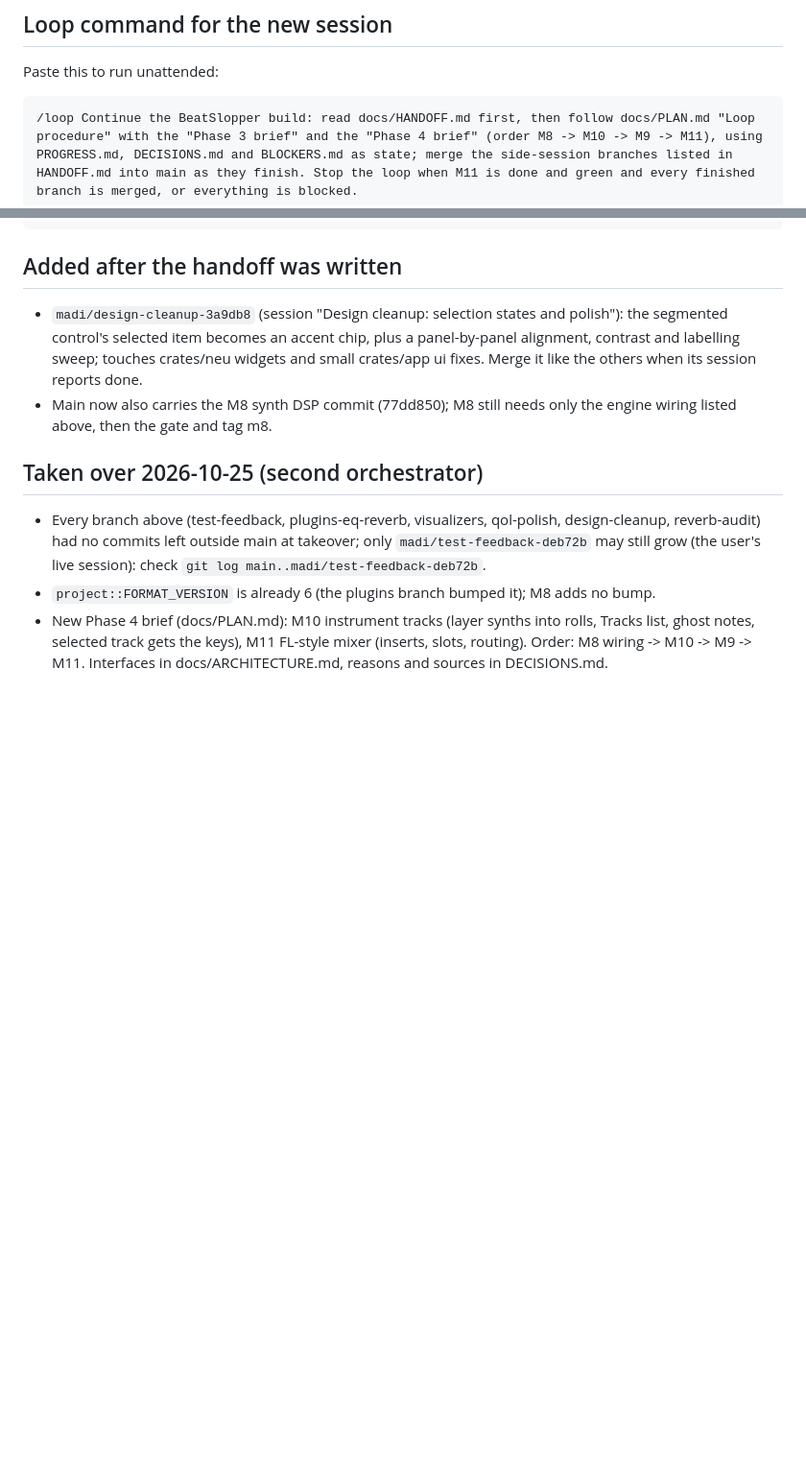
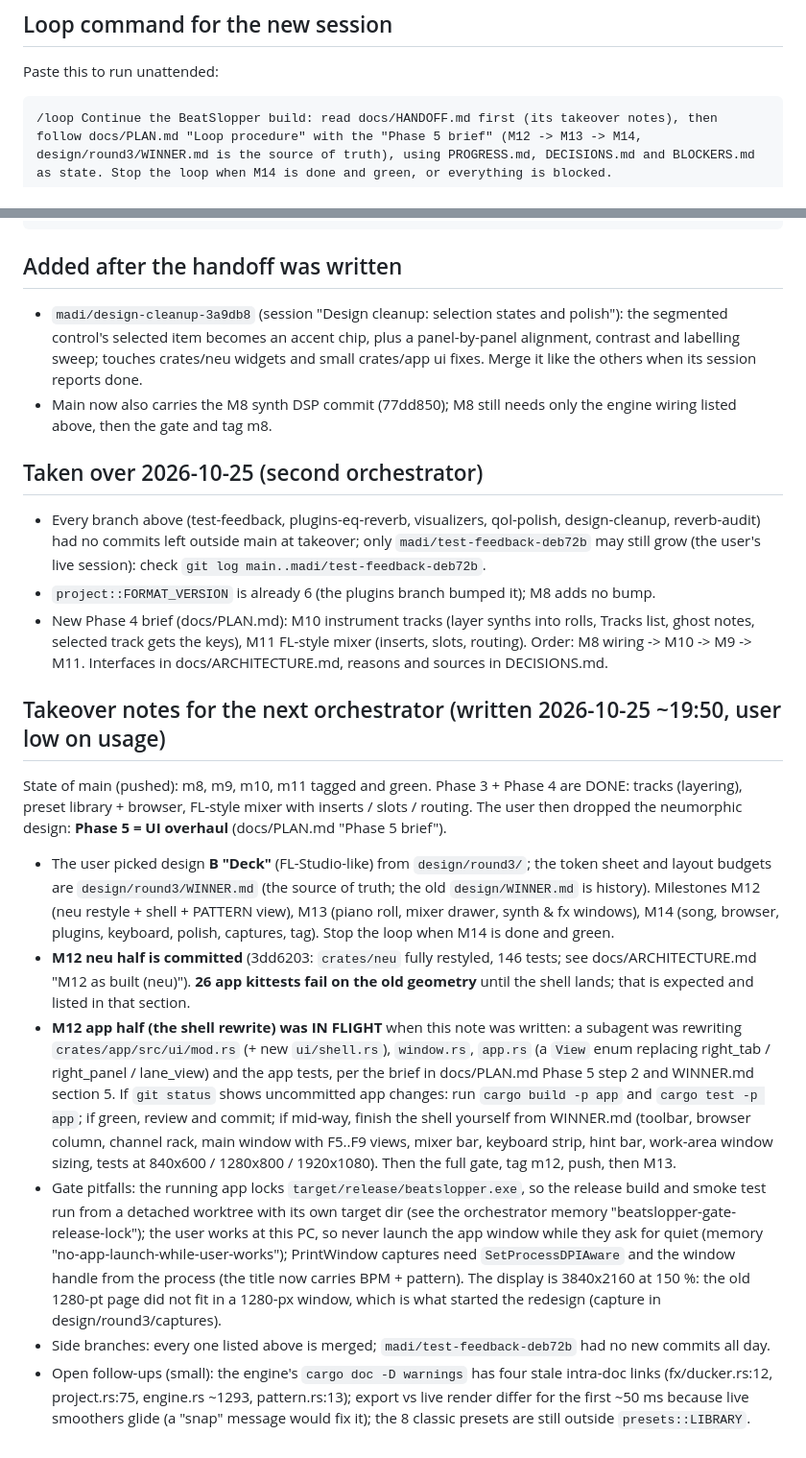
Before and after one commit to MadiWilly/BeatSlopper, a Markdown page: docs/HANDOFF.md, 2 parts joined by grey strips. Shown at 96% size. Drawn GitHub-style; blank space fills up the shorter version.

Commit message:
docs: HANDOFF takeover notes for Phase 5 (state, in-flight shell, pitfalls, loop command)
Co-Authored-By: Claude Fable 5.1 <noreply@anthropic.com>

```diff
--- a/docs/HANDOFF.md
+++ b/docs/HANDOFF.md
@@ -82,7 +82,7 @@ yet, leave it; its session reports to the old orchestrator session, so check the
 ## Loop command for the new session
 Paste this to run unattended:
 
-    /loop Continue the BeatSlopper build: read docs/HANDOFF.md first, then follow docs/PLAN.md "Loop procedure" with the "Phase 3 brief" and the "Phase 4 brief" (order M8 -> M10 -> M9 -> M11), using PROGRESS.md, DECISIONS.md and BLOCKERS.md as state; merge the side-session branches listed in HANDOFF.md into main as they finish. Stop the loop when M11 is done and green and every finished branch is merged, or everything is blocked.
+    /loop Continue the BeatSlopper build: read docs/HANDOFF.md first (its takeover notes), then follow docs/PLAN.md "Loop procedure" with the "Phase 5 brief" (M12 -> M13 -> M14, design/round3/WINNER.md is the source of truth), using PROGRESS.md, DECISIONS.md and BLOCKERS.md as state. Stop the loop when M14 is done and green, or everything is blocked.
 
 ## Added after the handoff was written
 - `madi/design-cleanup-3a9db8` (session "Design cleanup: selection states and polish"): the
@@ -101,3 +101,37 @@ Paste this to run unattended:
   ghost notes, selected track gets the keys), M11 FL-style mixer (inserts, slots, routing).
   Order: M8 wiring -> M10 -> M9 -> M11. Interfaces in docs/ARCHITECTURE.md, reasons and sources
   in DECISIONS.md.
+
+## Takeover notes for the next orchestrator (written 2026-10-25 ~19:50, user low on usage)
+State of main (pushed): m8, m9, m10, m11 tagged and green. Phase 3 + Phase 4 are DONE: tracks
+(layering), preset library + browser, FL-style mixer with inserts / slots / routing. The user
+then dropped the neumorphic design: **Phase 5 = UI overhaul** (docs/PLAN.md "Phase 5 brief").
+- The user picked design **B "Deck"** (FL-Studio-like) from `design/round3/`; the token sheet
+  and layout budgets are `design/round3/WINNER.md` (the source of truth; the old
+  `design/WINNER.md` is history). Milestones M12 (neu restyle + shell + PATTERN view), M13
+  (piano roll, mixer drawer, synth & fx windows), M14 (song, browser, plugins, keyboard,
+  polish, captures, tag). Stop the loop when M14 is done and green.
+- **M12 neu half is committed** (3dd6203: `crates/neu` fully restyled, 146 tests; see
+  docs/ARCHITECTURE.md "M12 as built (neu)"). **26 app kittests fail on the old geometry**
+  until the shell lands; that is expected and listed in that section.
+- **M12 app half (the shell rewrite) was IN FLIGHT** when this note was written: a subagent was
+  rewriting `crates/app/src/ui/mod.rs` (+ new `ui/shell.rs`), `window.rs`, `app.rs` (a `View`
+  enum replacing right_tab / right_panel / lane_view) and the app tests, per the brief in
+  docs/PLAN.md Phase 5 step 2 and WINNER.md section 5. If `git status` shows uncommitted app
+  changes: run `cargo build -p app` and `cargo test -p app`; if green, review and commit; if
+  mid-way, finish the shell yourself from WINNER.md (toolbar, browser column, channel rack,
+  main window with F5..F9 views, mixer bar, keyboard strip, hint bar, work-area window sizing,
+  tests at 840x600 / 1280x800 / 1920x1080). Then the full gate, tag m12, push, then M13.
+- Gate pitfalls: the running app locks `target/release/beatslopper.exe`, so the release build
+  and smoke test run from a detached worktree with its own target dir (see the orchestrator
+  memory "beatslopper-gate-release-lock"); the user works at this PC, so never launch the
+  app window while they ask for quiet (memory "no-app-launch-while-user-works"); PrintWindow
+  captures need `SetProcessDPIAware` and the window handle from the process (the title now
+  carries BPM + pattern). The display is 3840x2160 at 150 %: the old 1280-pt page did not fit
+  in a 1280-px window, which is what started the redesign (capture in design/round3/captures).
+- Side branches: every one listed above is merged; `madi/test-feedback-deb72b` had no new
+  commits all day.
+- Open follow-ups (small): the engine's `cargo doc -D warnings` has four stale intra-doc links
+  (fx/ducker.rs:12, project.rs:75, engine.rs ~1293, pattern.rs:13); export vs live render
+  differ for the first ~50 ms because live smoothers glide (a "snap" message would fix it);
+  the 8 classic presets are still outside `presets::LIBRARY`.
```
